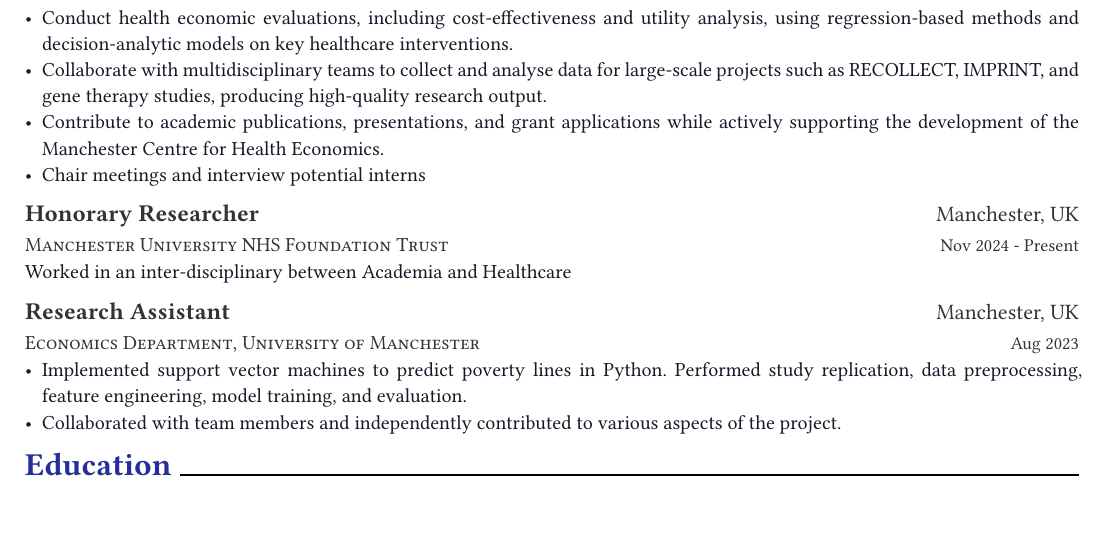
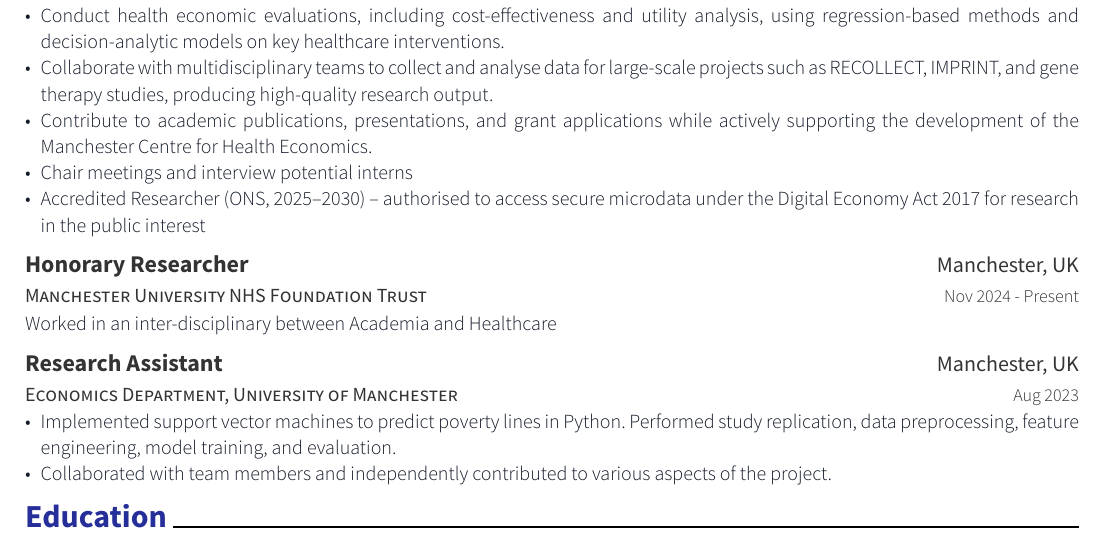
Before and after one commit to oddish3/oddish.github.io, a Typst document (cv/resume.typ): part of page 1 of 2, cut so that both start at the same text, the shorter picture padded with empty space. The pictures show the PDF file cv/resume.pdf that the author committed with the source.

Commit message:
new updates

```diff
--- a/cv/resume.typ
+++ b/cv/resume.typ
@@ -46,7 +46,7 @@
   - Collaborate with multidisciplinary teams to collect and analyse data for large-scale projects such as RECOLLECT, IMPRINT, and gene therapy studies, producing high-quality research output.
   - Contribute to academic publications, presentations, and grant applications while actively supporting the development of the Manchester Centre for Health Economics.
   - Chair meetings and interview potential interns
-]
+  - Accredited Researcher (ONS, 2025–2030) – authorised to access secure microdata under the Digital Economy Act 2017 for research in the public interest]
 
 #resume-entry(
   title: "Honorary Researcher",
```
Also changed, not shown: cv/resume.pdf.
